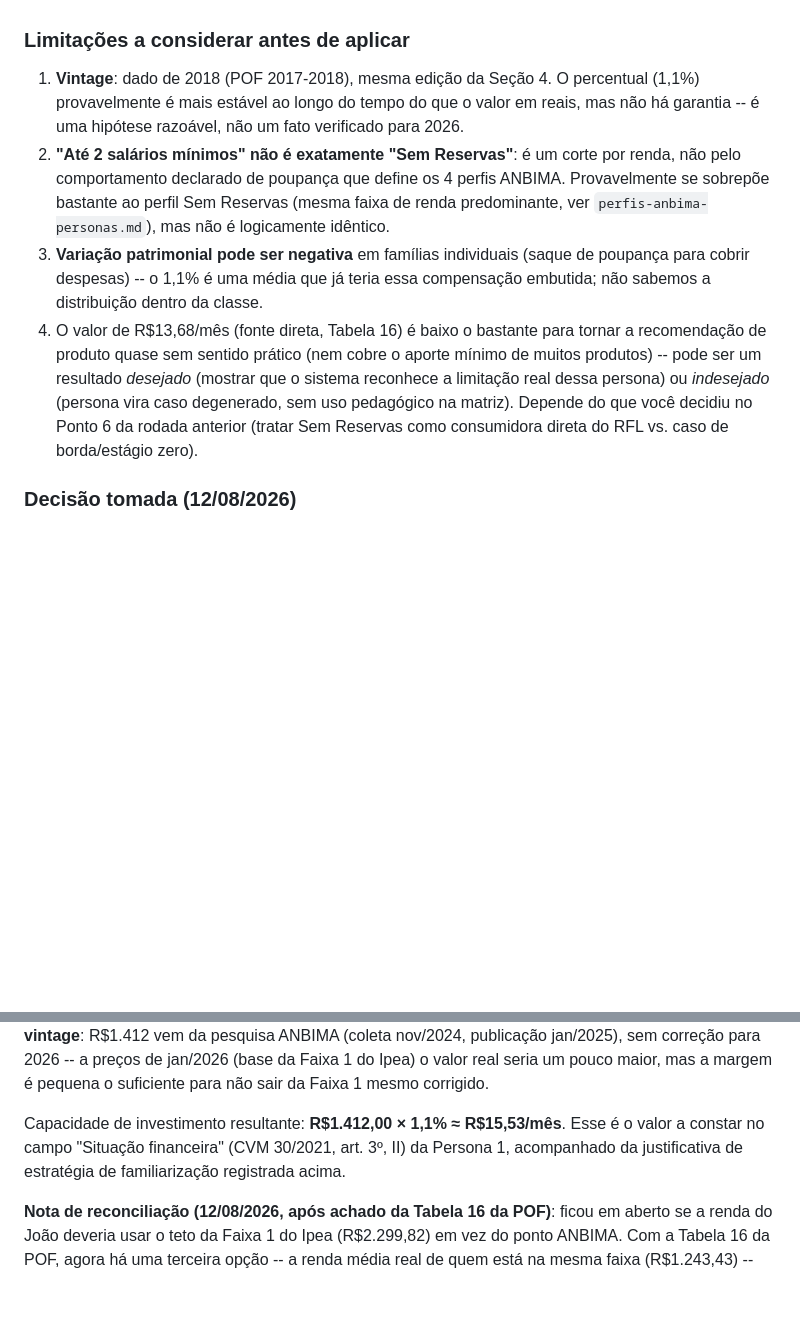
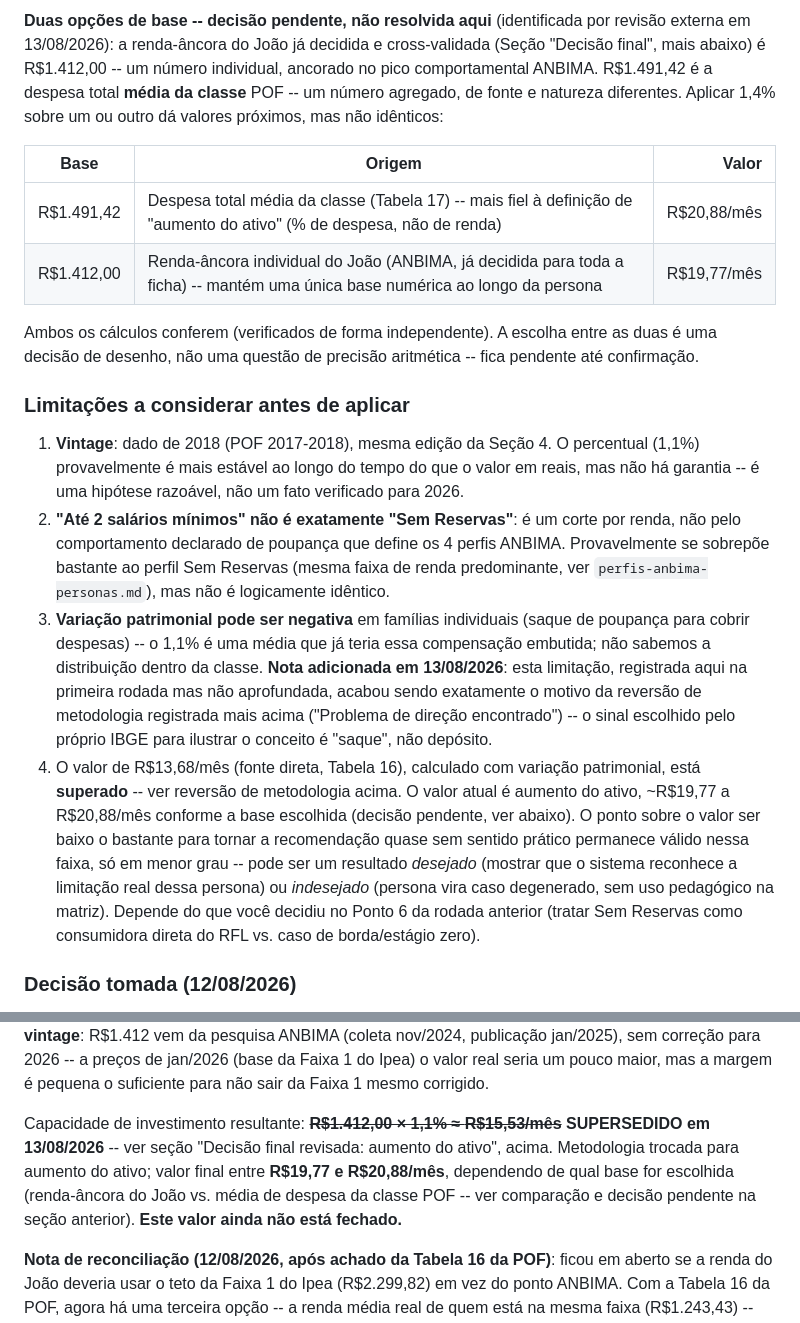
Before and after one commit to kuelka/TemplateLatexIDP, a Markdown page: bibliografia/renda-ibge-personas.md, 2 parts joined by grey strips. Rendered like a GitHub page; blank space fills up the shorter version.

```diff
--- a/bibliografia/renda-ibge-personas.md
+++ b/bibliografia/renda-ibge-personas.md
@@ -319,3 +377,19 @@ por todas as 7 classes no futuro, vale reconferir.
+**Duas opções de base -- decisão pendente, não resolvida aqui**
+(identificada por revisão externa em 13/08/2026): a renda-âncora do
+João já decidida e cross-validada (Seção "Decisão final", mais abaixo)
+é R$1.412,00 -- um número individual, ancorado no pico comportamental
+ANBIMA. R$1.491,42 é a despesa total **média da classe** POF -- um
+número agregado, de fonte e natureza diferentes. Aplicar 1,4% sobre um
+ou outro dá valores próximos, mas não idênticos:
+
+| Base | Origem | Valor |
+|---|---|---:|
+| R$1.491,42 | Despesa total média da classe (Tabela 17) -- mais fiel à definição de "aumento do ativo" (% de despesa, não de renda) | R$20,88/mês |
+| R$1.412,00 | Renda-âncora individual do João (ANBIMA, já decidida para toda a ficha) -- mantém uma única base numérica ao longo da persona | R$19,77/mês |
+
+Ambos os cálculos conferem (verificados de forma independente). A
+escolha entre as duas é uma decisão de desenho, não uma questão de
+precisão aritmética -- fica pendente até confirmação.
 
 ### Limitações a considerar antes de aplicar
 
@@ -331,16 +405,23 @@ por todas as 7 classes no futuro, vale reconferir.
 3. **Variação patrimonial pode ser negativa** em famílias individuais
    (saque de poupança para cobrir despesas) -- o 1,1% é uma média que
    já teria essa compensação embutida; não sabemos a distribuição
-   dentro da classe.
-4. O valor de R$13,68/mês (fonte direta, Tabela 16) é baixo o bastante
-   para tornar a recomendação de produto quase sem sentido prático
-   (nem cobre o aporte mínimo de muitos produtos) -- pode ser um
-   resultado *desejado* (mostrar que o sistema reconhece a limitação
-   real dessa persona) ou *indesejado* (persona vira caso degenerado,
-   sem uso pedagógico na matriz). Depende do que você decidiu no Ponto
-   6 da rodada anterior (tratar Sem Reservas como consumidora direta
-   do RFL
-   vs. caso de borda/estágio zero).
+   dentro da classe. **Nota adicionada em 13/08/2026**: esta limitação,
+   registrada aqui na primeira rodada mas não aprofundada, acabou sendo
+   exatamente o motivo da reversão de metodologia registrada mais acima
+   ("Problema de direção encontrado") -- o sinal escolhido pelo próprio
+   IBGE para ilustrar o conceito é "saque", não depósito.
+4. O valor de R$13,68/mês (fonte direta, Tabela 16), calculado com
+   variação patrimonial, está **superado** -- ver reversão de
+   metodologia acima. O valor atual é aumento do ativo, ~R$19,77 a
+   R$20,88/mês conforme a base escolhida (decisão pendente, ver
+   abaixo). O ponto sobre o valor ser baixo o bastante para tornar a
+   recomendação quase sem sentido prático permanece válido nessa faixa,
+   só em menor grau -- pode ser um resultado *desejado*
+   (mostrar que o sistema reconhece a limitação real dessa persona) ou
+   *indesejado* (persona vira caso degenerado, sem uso pedagógico na
+   matriz). Depende do que você decidiu no Ponto 6 da rodada anterior
+   (tratar Sem Reservas como consumidora direta do RFL vs. caso de
+   borda/estágio zero).
 
 ### Decisão tomada (12/08/2026)
 
@@ -381,10 +462,13 @@ jan/2025), sem correção para 2026 -- a preços de jan/2026 (base da
 Faixa 1 do Ipea) o valor real seria um pouco maior, mas a margem é
 pequena o suficiente para não sair da Faixa 1 mesmo corrigido.
 
-Capacidade de investimento resultante: **R$1.412,00 × 1,1% ≈
-R$15,53/mês**. Esse é o valor a constar no campo "Situação financeira"
-(CVM 30/2021, art. 3º, II) da Persona 1, acompanhado da justificativa
-de estratégia de familiarização registrada acima.
+Capacidade de investimento resultante: ~~**R$1.412,00 × 1,1% ≈
+R$15,53/mês**~~ **SUPERSEDIDO em 13/08/2026** -- ver seção "Decisão
+final revisada: aumento do ativo", acima. Metodologia trocada para
+aumento do ativo; valor final entre **R$19,77 e R$20,88/mês**,
+dependendo de qual base for escolhida (renda-âncora do João vs. média
+de despesa da classe POF -- ver comparação e decisão pendente na seção
+anterior). **Este valor ainda não está fechado.**
 
 **Nota de reconciliação (12/08/2026, após achado da Tabela 16 da
 POF)**: ficou em aberto se a renda do João deveria usar o teto da
```
Also changed, not shown: other parts of bibliografia/renda-ibge-personas.md (+71 -13 lines).
